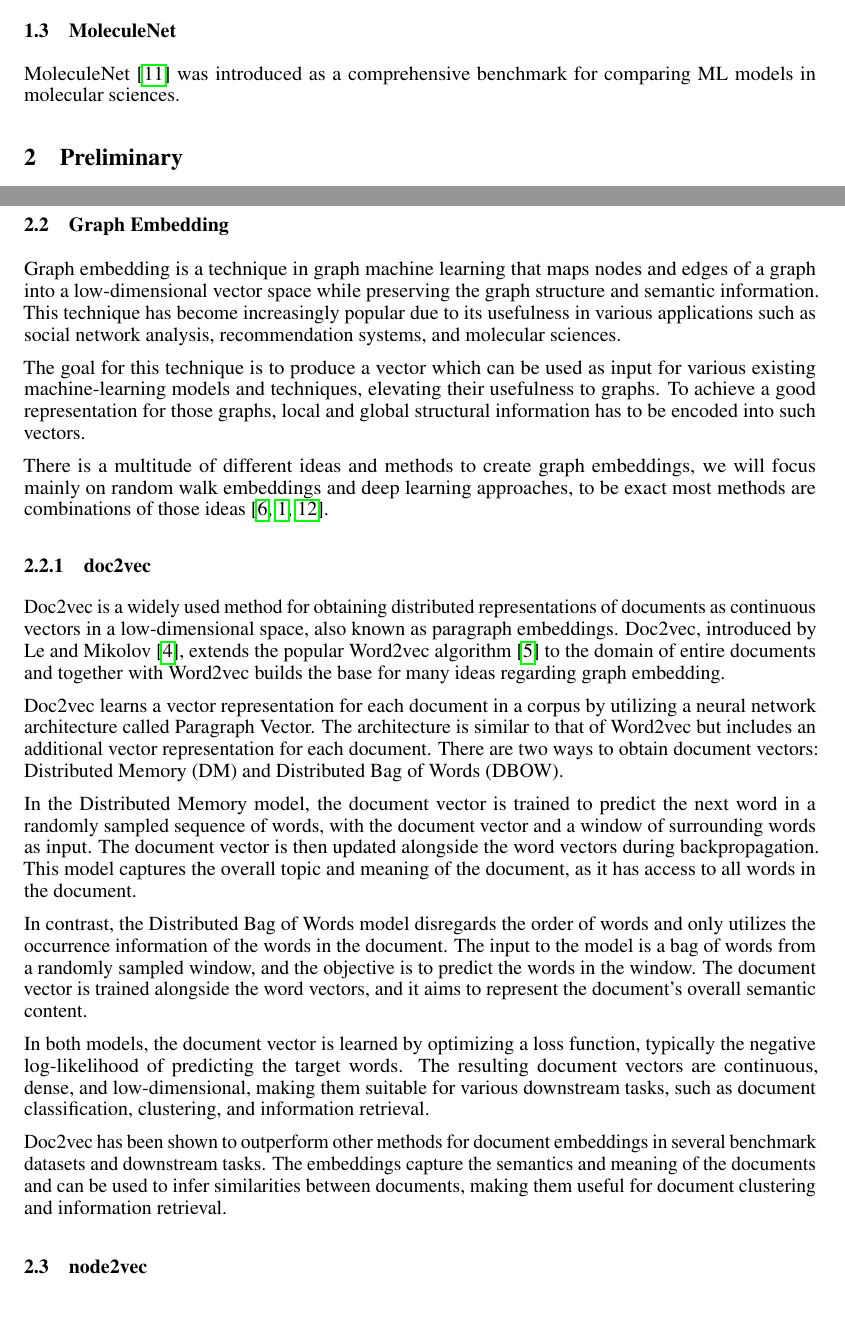
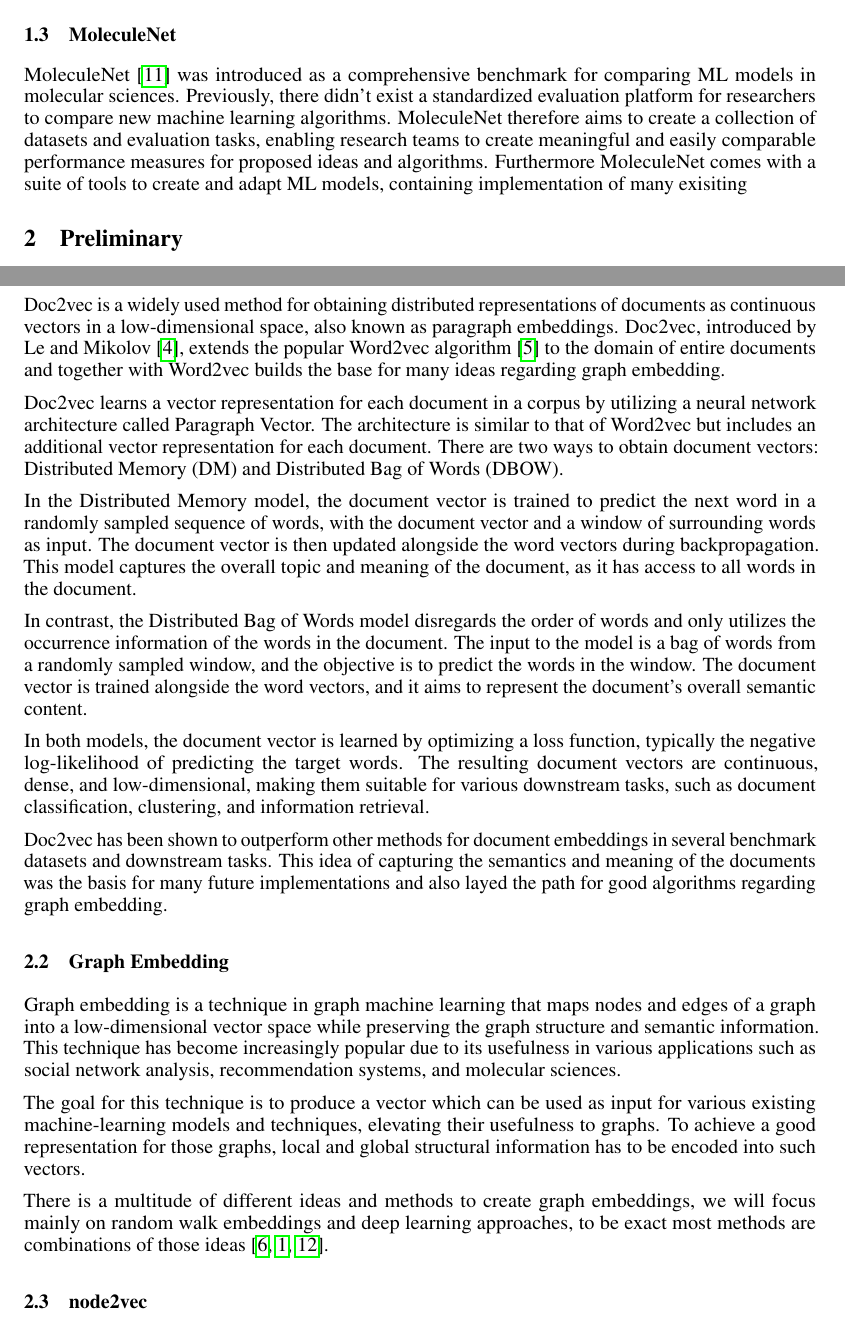
Before and after one commit to Jast38/ml-mol-sciences-report, a LaTeX paper (ml-mol-sciences-report.tex, which reads tex/introduction.tex, tex/related_work.tex): two parts of pages 2 and 3 of 12, joined at a grey line, cut so that both start at the same text. Compiled offline with pdfLaTeX.

Commit message:
updated strucutre

```diff
--- a/tex/introduction.tex
+++ b/tex/introduction.tex
@@ -24,4 +24,4 @@ Some graph machine learning methods require the attributes to be of certain type
 
 \subsection{MoleculeNet}
 
-MoleculeNet~\cite{2018moleculenet} was introduced as a comprehensive benchmark for comparing ML models in molecular sciences.
+MoleculeNet~\cite{2018moleculenet} was introduced as a comprehensive benchmark for comparing ML models in molecular sciences. Previously, there didn't exist a standardized evaluation platform for researchers to compare new machine learning algorithms. MoleculeNet therefore aims to create a collection of datasets and evaluation tasks, enabling research teams to create meaningful and easily comparable performance measures for proposed ideas and algorithms. Furthermore MoleculeNet comes with a suite of tools to create and adapt ML models, containing implementation of many exisiting
--- a/tex/related_work.tex
+++ b/tex/related_work.tex
@@ -50,14 +50,6 @@ We additionally used ogb-molfreesolv as a smaller dataset which is also derived
 
 We decided to use OGB as a benchmarking framework instead of the MoleculeNet benchmark results, because OGB submissions are much more versatile and active, containing results from many research teams with the latest submission for ogb-molhiv dating to May 2022, contrary to the MoleculeNet results which were provided by the authors of the paper only and are dated to January 2018.
 
-
-\subsection{Graph Embedding}
-Graph embedding is a technique in graph machine learning that maps nodes and edges of a graph into a low-dimensional vector space while preserving the graph structure and semantic information. This technique has become increasingly popular due to its usefulness in various applications such as social network analysis, recommendation systems, and molecular sciences.
-
-The goal for this technique is to produce a vector which can be used as input for various existing machine-learning models and techniques, elevating their usefulness to graphs. To achieve a good representation for those graphs, local and global structural information has to be encoded into such vectors.
-
-There is a multitude of different ideas and methods to create graph embeddings, we will focus mainly on random walk embeddings and deep learning approaches, to be exact most methods are combinations of those ideas~\cite{2017graph2vec,2016node2vec,2021graphormer}.
-
 \subsubsection{doc2vec}
 Doc2vec is a widely used method for obtaining distributed representations of documents as continuous vectors in a low-dimensional space, also known as paragraph embeddings. Doc2vec, introduced by Le and Mikolov~\cite{2014doc2vec}, extends the popular Word2vec algorithm~\cite{mikolov2013distributed} to the domain of entire documents and together with Word2vec builds the base for many ideas regarding graph embedding.
 
@@ -69,7 +61,14 @@ In contrast, the Distributed Bag of Words model disregards the order of words an
 
 In both models, the document vector is learned by optimizing a loss function, typically the negative log-likelihood of predicting the target words. The resulting document vectors are continuous, dense, and low-dimensional, making them suitable for various downstream tasks, such as document classification, clustering, and information retrieval.
 
-Doc2vec has been shown to outperform other methods for document embeddings in several benchmark datasets and downstream tasks. The embeddings capture the semantics and meaning of the documents and can be used to infer similarities between documents, making them useful for document clustering and information retrieval.
+Doc2vec has been shown to outperform other methods for document embeddings in several benchmark datasets and downstream tasks. This idea of capturing the semantics and meaning of the documents was the basis for many future implementations and also layed the path for good algorithms regarding graph embedding.
+
+\subsection{Graph Embedding}
+Graph embedding is a technique in graph machine learning that maps nodes and edges of a graph into a low-dimensional vector space while preserving the graph structure and semantic information. This technique has become increasingly popular due to its usefulness in various applications such as social network analysis, recommendation systems, and molecular sciences.
+
+The goal for this technique is to produce a vector which can be used as input for various existing machine-learning models and techniques, elevating their usefulness to graphs. To achieve a good representation for those graphs, local and global structural information has to be encoded into such vectors.
+
+There is a multitude of different ideas and methods to create graph embeddings, we will focus mainly on random walk embeddings and deep learning approaches, to be exact most methods are combinations of those ideas~\cite{2017graph2vec,2016node2vec,2021graphormer}.
 
 \subsection{node2vec}
 
```
Also changed, not shown: tex/related_work.tex (4 more changed lines).
